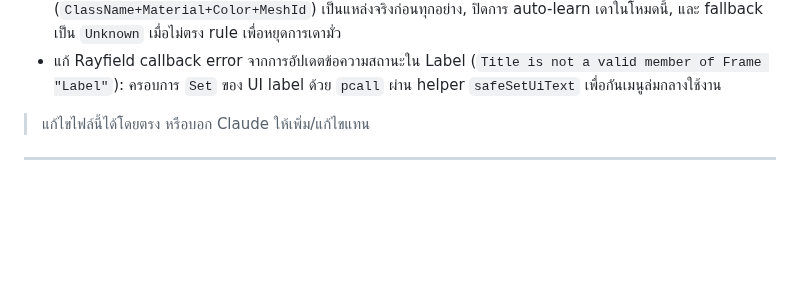
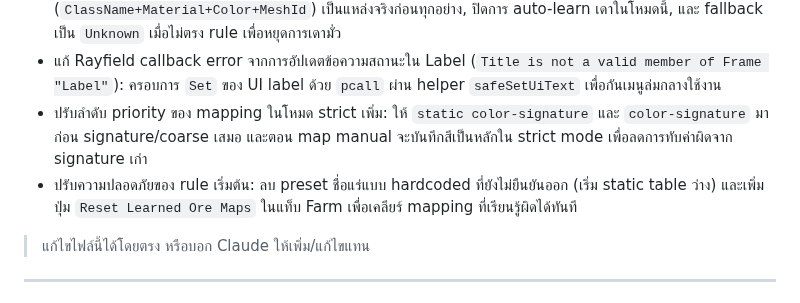
Before and after one commit to valrinx/Roblox--Library, a Markdown page: README.md, the part around the change. GitHub-like rendering; blank space fills up the shorter version.

```diff
--- a/README.md
+++ b/README.md
@@ -71,6 +71,8 @@
 - แก้ `Auto Mine` ค้างก้อนเดิมเพิ่ม: ใส่ระบบ `temporary target blacklist` เมื่อ detect stuck แล้ว re-target ไปก้อนอื่นอัตโนมัติ ลดการวนขุดก้อนเดิมซ้ำ
 - ปรับระบบแยกชื่อแร่เป็นโหมด `strict color-signature`: ใช้ rule จาก Dex (`ClassName+Material+Color+MeshId`) เป็นแหล่งจริงก่อนทุกอย่าง, ปิดการ auto-learn เดาในโหมดนี้, และ fallback เป็น `Unknown` เมื่อไม่ตรง rule เพื่อหยุดการเดามั่ว
 - แก้ Rayfield callback error จากการอัปเดตข้อความสถานะใน Label (`Title is not a valid member of Frame "Label"`): ครอบการ `Set` ของ UI label ด้วย `pcall` ผ่าน helper `safeSetUiText` เพื่อกันเมนูล่มกลางใช้งาน
+- ปรับลำดับ priority ของ mapping ในโหมด strict เพิ่ม: ให้ `static color-signature` และ `color-signature` มาก่อน signature/coarse เสมอ และตอน map manual จะบันทึกสีเป็นหลักใน strict mode เพื่อลดการทับค่าผิดจาก signature เก่า
+- ปรับความปลอดภัยของ rule เริ่มต้น: ลบ preset ชื่อแร่แบบ hardcoded ที่ยังไม่ยืนยันออก (เริ่ม static table ว่าง) และเพิ่มปุ่ม `Reset Learned Ore Maps` ในแท็บ Farm เพื่อเคลียร์ mapping ที่เรียนรู้ผิดได้ทันที
 
 > แก้ไขไฟล์นี้ได้โดยตรง หรือบอก Claude ให้เพิ่ม/แก้ไขแทน
 
```
